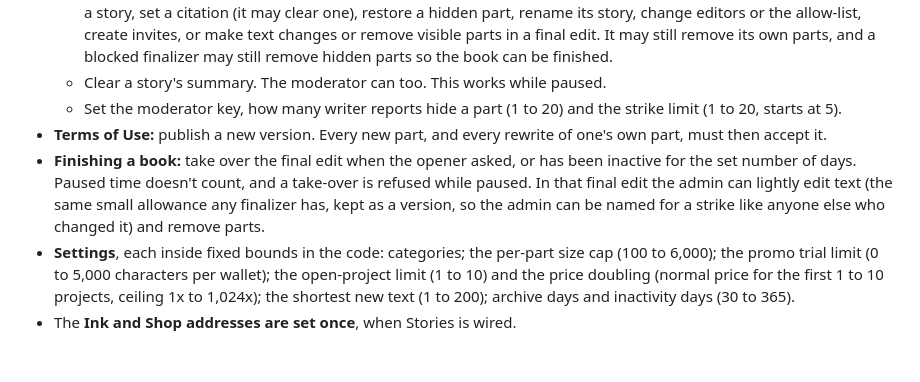
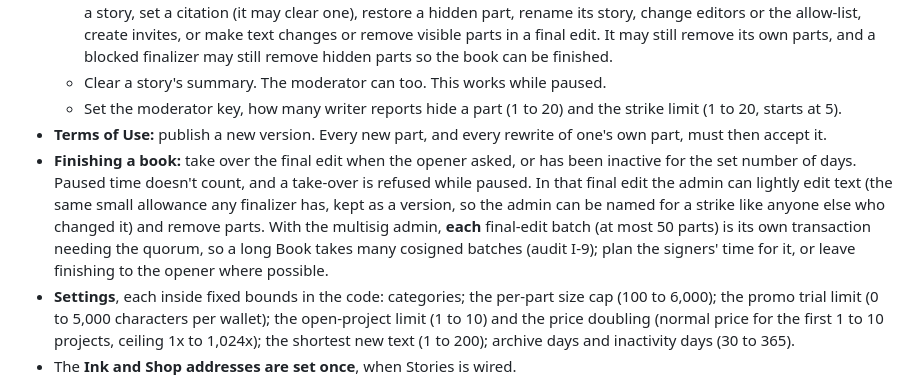
Before and after one commit to bawcejawn/Swarmtales, a Markdown page: docs/ADMIN_POWERS.md, the part around the change. GitHub-like rendering; blank space fills up the shorter version.

```diff
--- a/docs/ADMIN_POWERS.md
+++ b/docs/ADMIN_POWERS.md
@@ -66,7 +66,7 @@ The Shop admin **cannot** take back a payment that has already been split, or se
   - Clear a story's summary. The moderator can too. This works while paused.
   - Set the moderator key, how many writer reports hide a part (1 to 20) and the strike limit (1 to 20, starts at 5).
 - **Terms of Use:** publish a new version. Every new part, and every rewrite of one's own part, must then accept it.
-- **Finishing a book:** take over the final edit when the opener asked, or has been inactive for the set number of days. Paused time doesn't count, and a take-over is refused while paused. In that final edit the admin can lightly edit text (the same small allowance any finalizer has, kept as a version, so the admin can be named for a strike like anyone else who changed it) and remove parts.
+- **Finishing a book:** take over the final edit when the opener asked, or has been inactive for the set number of days. Paused time doesn't count, and a take-over is refused while paused. In that final edit the admin can lightly edit text (the same small allowance any finalizer has, kept as a version, so the admin can be named for a strike like anyone else who changed it) and remove parts. With the multisig admin, **each** final-edit batch (at most 50 parts) is its own transaction needing the quorum, so a long Book takes many cosigned batches (audit I-9); plan the signers' time for it, or leave finishing to the opener where possible.
 - **Settings**, each inside fixed bounds in the code: categories; the per-part size cap (100 to 6,000); the promo trial limit (0 to 5,000 characters per wallet); the open-project limit (1 to 10) and the price doubling (normal price for the first 1 to 10 projects, ceiling 1x to 1,024x); the shortest new text (1 to 200); archive days and inactivity days (30 to 365).
 - The **Ink and Shop addresses are set once**, when Stories is wired.
 - **Pause:** every user write stops, including bookmarks, and so do archiving and admin take-overs. The inactivity clocks stop too: paused time never makes a story archivable or open to a take-over. Moderation (hide, unhide, takedown, source notes, clearing a summary) and admin settings still work.
```
Also changed, not shown: docs/KEY_CUSTODY.md (+2 -0 lines).
